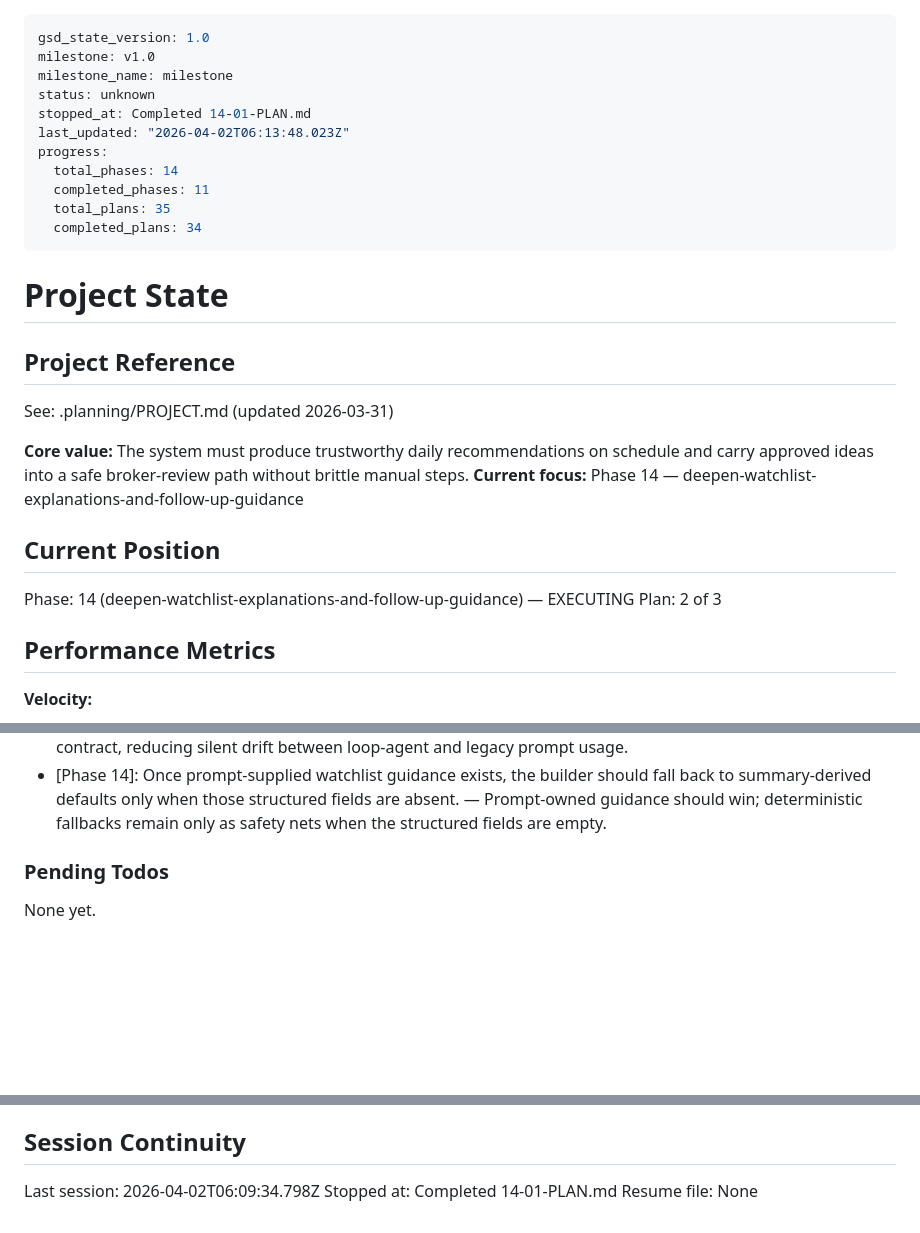
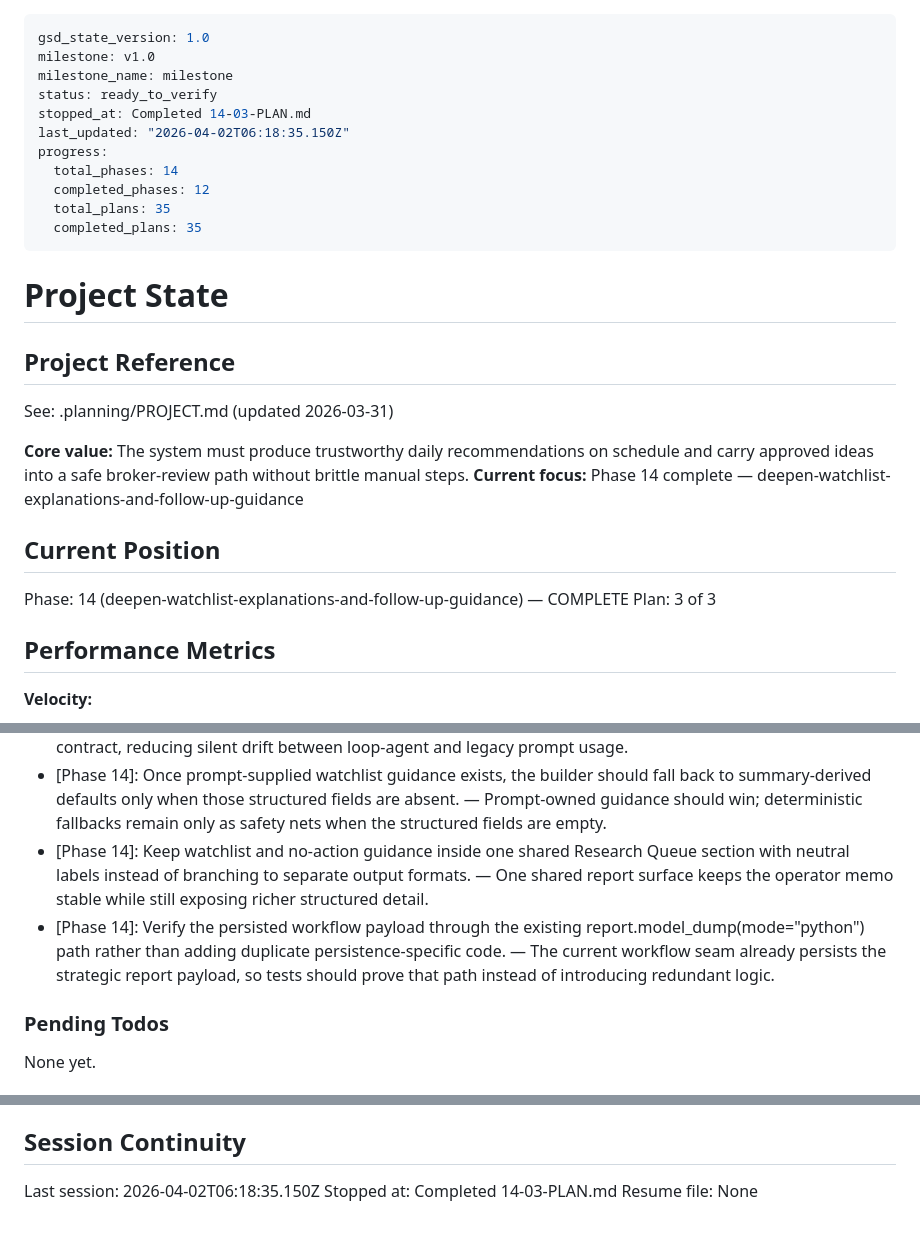
Before and after one commit to Nickbohm555/investor, a Markdown page: .planning/STATE.md, 3 parts joined by grey strips. GitHub-like rendering; blank space fills up the shorter version.

Commit message:
docs(14-03): complete report-surface rendering plan
- add the plan 14-03 summary

- close phase 14 state and roadmap artifacts

```diff
--- a/.planning/STATE.md
+++ b/.planning/STATE.md
@@ -2,14 +2,14 @@
 gsd_state_version: 1.0
 milestone: v1.0
 milestone_name: milestone
-status: unknown
-stopped_at: Completed 14-01-PLAN.md
-last_updated: "2026-04-02T06:13:48.023Z"
+status: ready_to_verify
+stopped_at: Completed 14-03-PLAN.md
+last_updated: "2026-04-02T06:18:35.150Z"
 progress:
   total_phases: 14
-  completed_phases: 11
+  completed_phases: 12
   total_plans: 35
-  completed_plans: 34
+  completed_plans: 35
 ---
 
 # Project State
@@ -19,12 +19,12 @@ progress:
 See: .planning/PROJECT.md (updated 2026-03-31)
 
 **Core value:** The system must produce trustworthy daily recommendations on schedule and carry approved ideas into a safe broker-review path without brittle manual steps.
-**Current focus:** Phase 14 — deepen-watchlist-explanations-and-follow-up-guidance
+**Current focus:** Phase 14 complete — deepen-watchlist-explanations-and-follow-up-guidance
 
 ## Current Position
 
-Phase: 14 (deepen-watchlist-explanations-and-follow-up-guidance) — EXECUTING
-Plan: 2 of 3
+Phase: 14 (deepen-watchlist-explanations-and-follow-up-guidance) — COMPLETE
+Plan: 3 of 3
 
 ## Performance Metrics
 
@@ -94,6 +94,8 @@ Plan: 2 of 3
 - [Phase 14]: Keep no-action output on the same research_queue contract by supplying deterministic fallback watchlist guidance values rather than creating a second report shape. — The shared contract preserves one operator-visible report surface across watchlist and no-action outcomes.
 - [Phase 14]: Keep the legacy and final prompt paths on one shared system prompt so watchlist guidance requirements cannot drift between code paths. — Both prompt entry points now enforce the same schema contract, reducing silent drift between loop-agent and legacy prompt usage.
 - [Phase 14]: Once prompt-supplied watchlist guidance exists, the builder should fall back to summary-derived defaults only when those structured fields are absent. — Prompt-owned guidance should win; deterministic fallbacks remain only as safety nets when the structured fields are empty.
+- [Phase 14]: Keep watchlist and no-action guidance inside one shared Research Queue section with neutral labels instead of branching to separate output formats. — One shared report surface keeps the operator memo stable while still exposing richer structured detail.
+- [Phase 14]: Verify the persisted workflow payload through the existing report.model_dump(mode="python") path rather than adding duplicate persistence-specific code. — The current workflow seam already persists the strategic report payload, so tests should prove that path instead of introducing redundant logic.
 
 ### Pending Todos
 
@@ -117,6 +119,6 @@ None yet.
 
 ## Session Continuity
 
-Last session: 2026-04-02T06:09:34.798Z
-Stopped at: Completed 14-01-PLAN.md
+Last session: 2026-04-02T06:18:35.150Z
+Stopped at: Completed 14-03-PLAN.md
 Resume file: None
```
Also changed, not shown: .planning/ROADMAP.md (+6 -6 lines), 1 other file.
